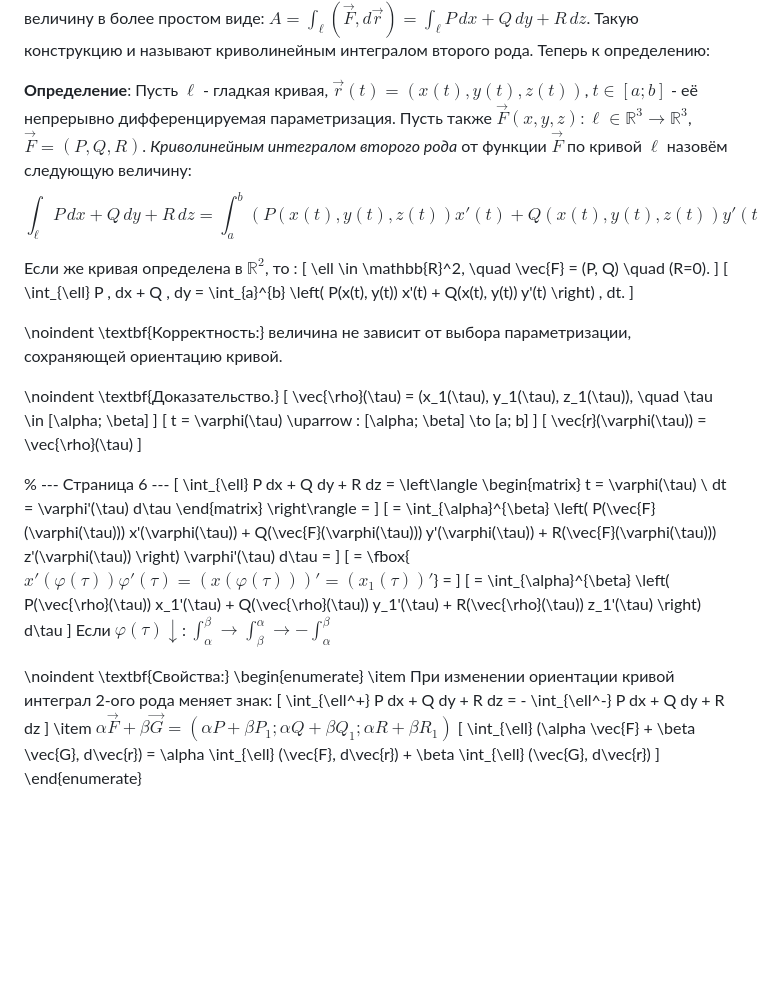
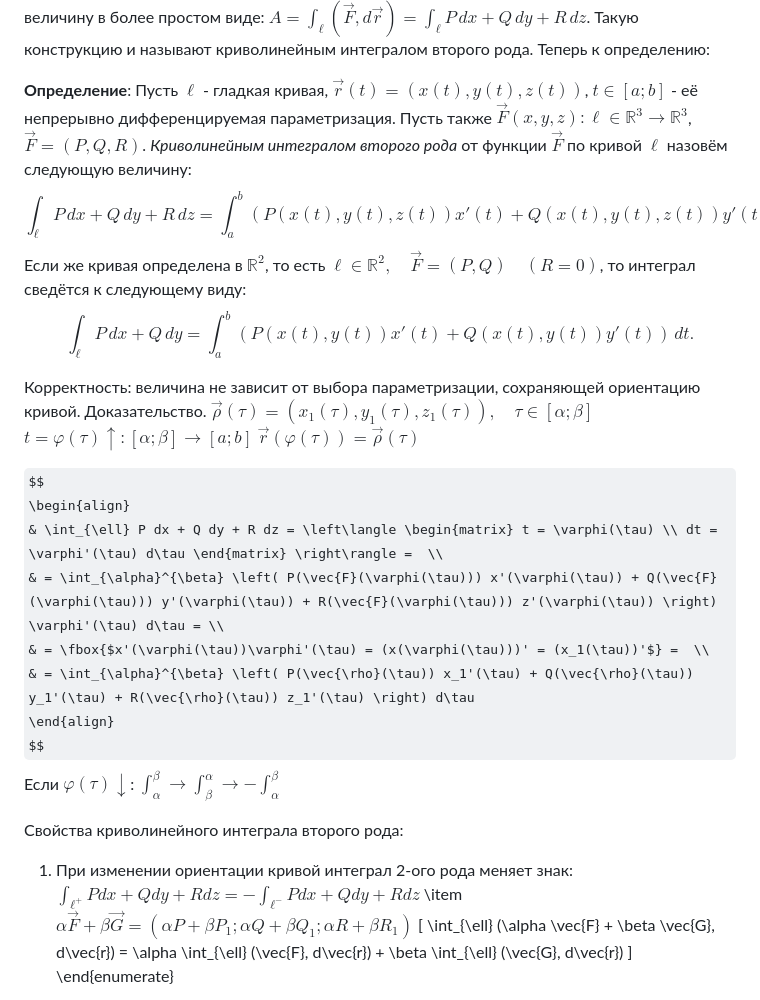
Before and after one commit to fishtries/mathfuck, a Markdown page: Математический анализ/4 семестр/Лекция 3 17.02.26.md, the part around the change. Rendered like a GitHub page; some formulas as TeX source; blank space fills up the shorter version.

Commit message:
vault backup: 2026-03-06 01:38:51

```diff
--- a/Математический анализ/4 семестр/Лекция 3 17.02.26.md
+++ b/Математический анализ/4 семестр/Лекция 3 17.02.26.md
@@ -79,38 +79,27 @@ A=\int_{\ell}(\vec{F},d\vec{r})
 $$
 Пусть $\vec{r} = (x, y, z)$; $d\vec{r} = (dx, dy, dz)$; $\vec{F} = (P, Q, R)$. Тогда мы можем записать данную величину в более простом виде: $A=\int_{\ell} (\vec{F}, d\vec{r}) = \int_{\ell} P \, dx + Q \, dy + R \, dz$. Такую конструкцию и называют криволинейным интегралом второго рода. Теперь к определению:
 
-**Определение**: Пусть $\ell$ - гладкая кривая, $\vec{r}(t) = (x(t), y(t), z(t))$, $t \in [a; b]$ - её непрерывно дифференцируемая параметризация. Пусть также $\vec{F}(x, y, z): \ell \in \mathbb{R}^3 \to \mathbb{R}^3$, $\vec{F} = (P, Q, R)$. *Криволинейным интегралом второго рода* от функции $\vec{F}$ по кривой $\ell$ назовём следующую величину: $$\int_{\ell} P \, dx + Q \, dy + R \, dz = \int_{a}^{b} \left( P(x(t), y(t), z(t)) x'(t) + Q(x(t), y(t), z(t)) y'(t) + R(x(t), y(t), z(t)) z'(t) \right) \cdot dt$$
+**Определение**: Пусть $\ell$ - гладкая кривая, $\vec{r}(t) = (x(t), y(t), z(t))$, $t \in [a; b]$ - её непрерывно дифференцируемая параметризация. Пусть также $\vec{F}(x, y, z): \ell \in \mathbb{R}^3 \to \mathbb{R}^3$, $\vec{F} = (P, Q, R)$. *Криволинейным интегралом второго рода* от функции $\vec{F}$ по кривой $\ell$ назовём следующую величину: $$\int_{\ell} P \, dx + Q \, dy + R \, dz = \int_{a}^{b} \left( P(x(t), y(t), z(t)) x'(t) + Q(x(t), y(t), z(t)) y'(t) + R(x(t), y(t), z(t)) z'(t) \right) \cdot dt$$Если же кривая определена в $\mathbb{R}^2$, то есть $\ell \in \mathbb{R}^2, \quad \vec{F} = (P, Q) \quad (R=0)$, то интеграл сведётся к следующему виду:
+$$\int_{\ell} P \, dx + Q \, dy = \int_{a}^{b} \left( P(x(t), y(t)) x'(t) + Q(x(t), y(t)) y'(t) \right) \, dt.$$
 
-Если же кривая определена в $\mathbb{R}^2$, то :
-\[ \ell \in \mathbb{R}^2, \quad \vec{F} = (P, Q) \quad (R=0). \]
-\[ \int_{\ell} P \, dx + Q \, dy = \int_{a}^{b} \left( P(x(t), y(t)) x'(t) + Q(x(t), y(t)) y'(t) \right) \, dt. \]
+Корректность: величина не зависит от выбора параметризации, сохраняющей ориентацию кривой.
+Доказательство.
+$\vec{\rho}(\tau) = (x_1(\tau), y_1(\tau), z_1(\tau)), \quad \tau \in [\alpha; \beta]$
+$t = \varphi(\tau) \uparrow : [\alpha; \beta] \to [a; b]$
+$\vec{r}(\varphi(\tau)) = \vec{\rho}(\tau)$
 
-\noindent \textbf{Корректность:} величина не зависит от выбора параметризации, сохраняющей ориентацию кривой.
-
-\noindent \textbf{Доказательство.}
-\[ \vec{\rho}(\tau) = (x_1(\tau), y_1(\tau), z_1(\tau)), \quad \tau \in [\alpha; \beta] \]
-\[ t = \varphi(\tau) \uparrow : [\alpha; \beta] \to [a; b] \]
-\[ \vec{r}(\varphi(\tau)) = \vec{\rho}(\tau) \]
-
-% --- Страница 6 ---
-\[
-\int_{\ell} P dx + Q dy + R dz = \left\langle \begin{matrix} t = \varphi(\tau) \\ dt = \varphi'(\tau) d\tau \end{matrix} \right\rangle =
-\]
-\[
-= \int_{\alpha}^{\beta} \left( P(\vec{F}(\varphi(\tau))) x'(\varphi(\tau)) + Q(\vec{F}(\varphi(\tau))) y'(\varphi(\tau)) + R(\vec{F}(\varphi(\tau))) z'(\varphi(\tau)) \right) \varphi'(\tau) d\tau =
-\]
-\[
-= \fbox{$x'(\varphi(\tau))\varphi'(\tau) = (x(\varphi(\tau)))' = (x_1(\tau))'$} =
-\]
-\[
-= \int_{\alpha}^{\beta} \left( P(\vec{\rho}(\tau)) x_1'(\tau) + Q(\vec{\rho}(\tau)) y_1'(\tau) + R(\vec{\rho}(\tau)) z_1'(\tau) \right) d\tau
-\]
+$$
+\begin{align}
+ & \int_{\ell} P dx + Q dy + R dz = \left\langle \begin{matrix} t = \varphi(\tau) \\ dt = \varphi'(\tau) d\tau \end{matrix} \right\rangle =  \\
+ & = \int_{\alpha}^{\beta} \left( P(\vec{F}(\varphi(\tau))) x'(\varphi(\tau)) + Q(\vec{F}(\varphi(\tau))) y'(\varphi(\tau)) + R(\vec{F}(\varphi(\tau))) z'(\varphi(\tau)) \right) \varphi'(\tau) d\tau = \\
+  & = \fbox{$x'(\varphi(\tau))\varphi'(\tau) = (x(\varphi(\tau)))' = (x_1(\tau))'$} =  \\
+   & = \int_{\alpha}^{\beta} \left( P(\vec{\rho}(\tau)) x_1'(\tau) + Q(\vec{\rho}(\tau)) y_1'(\tau) + R(\vec{\rho}(\tau)) z_1'(\tau) \right) d\tau
+\end{align}
+$$
 Если $\varphi(\tau) \downarrow$: $\int_{\alpha}^{\beta} \to \int_{\beta}^{\alpha} \to -\int_{\alpha}^{\beta}$
 
-\noindent \textbf{Свойства:}
-\begin{enumerate}
-    \item При изменении ориентации кривой интеграл 2-ого рода меняет знак:
-    \[ \int_{\ell^+} P dx + Q dy + R dz = - \int_{\ell^-} P dx + Q dy + R dz \]
+Свойства криволинейного интеграла второго рода:
+1. При изменении ориентации кривой интеграл 2-ого рода меняет знак: $\int_{\ell^+} P dx + Q dy + R dz = - \int_{\ell^-} P dx + Q dy + R dz$
     \item $\alpha \vec{F} + \beta \vec{G} = (\alpha P + \beta P_1; \alpha Q + \beta Q_1; \alpha R + \beta R_1)$
     \[ \int_{\ell} (\alpha \vec{F} + \beta \vec{G}, d\vec{r}) = \alpha \int_{\ell} (\vec{F}, d\vec{r}) + \beta \int_{\ell} (\vec{G}, d\vec{r}) \]
 \end{enumerate}
```
